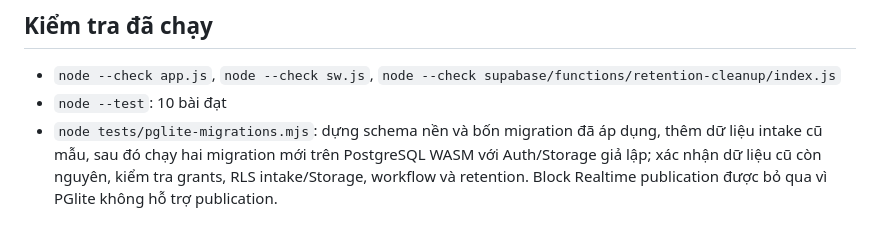
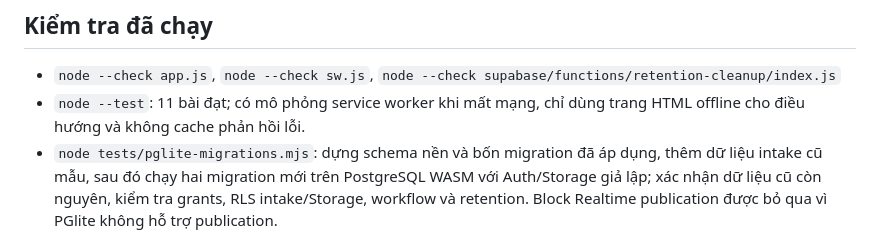
Before and after one commit to nguyenanhtu1881-svg/giao-viec-pwa, a Markdown page: docs/implementation-audit.md, the part around the change. GitHub-like rendering.

Commit message:
Fix offline service worker fallbacks

```diff
--- a/docs/implementation-audit.md
+++ b/docs/implementation-audit.md
@@ -21,7 +21,7 @@ Ngày đối chiếu: 05/11/2026. Phạm vi kiểm tra gồm nhánh review, Supa
 ## Kiểm tra đã chạy
 
 - `node --check app.js`, `node --check sw.js`, `node --check supabase/functions/retention-cleanup/index.js`
-- `node --test`: 10 bài đạt
+- `node --test`: 11 bài đạt; có mô phỏng service worker khi mất mạng, chỉ dùng trang HTML offline cho điều hướng và không cache phản hồi lỗi.
 - `node tests/pglite-migrations.mjs`: dựng schema nền và bốn migration đã áp dụng, thêm dữ liệu intake cũ mẫu, sau đó chạy hai migration mới trên PostgreSQL WASM với Auth/Storage giả lập; xác nhận dữ liệu cũ còn nguyên, kiểm tra grants, RLS intake/Storage, workflow và retention. Block Realtime publication được bỏ qua vì PGlite không hỗ trợ publication.
 - `git diff --check`
 - GitHub Actions `Validate` thành công cho commit review hiện tại
```
